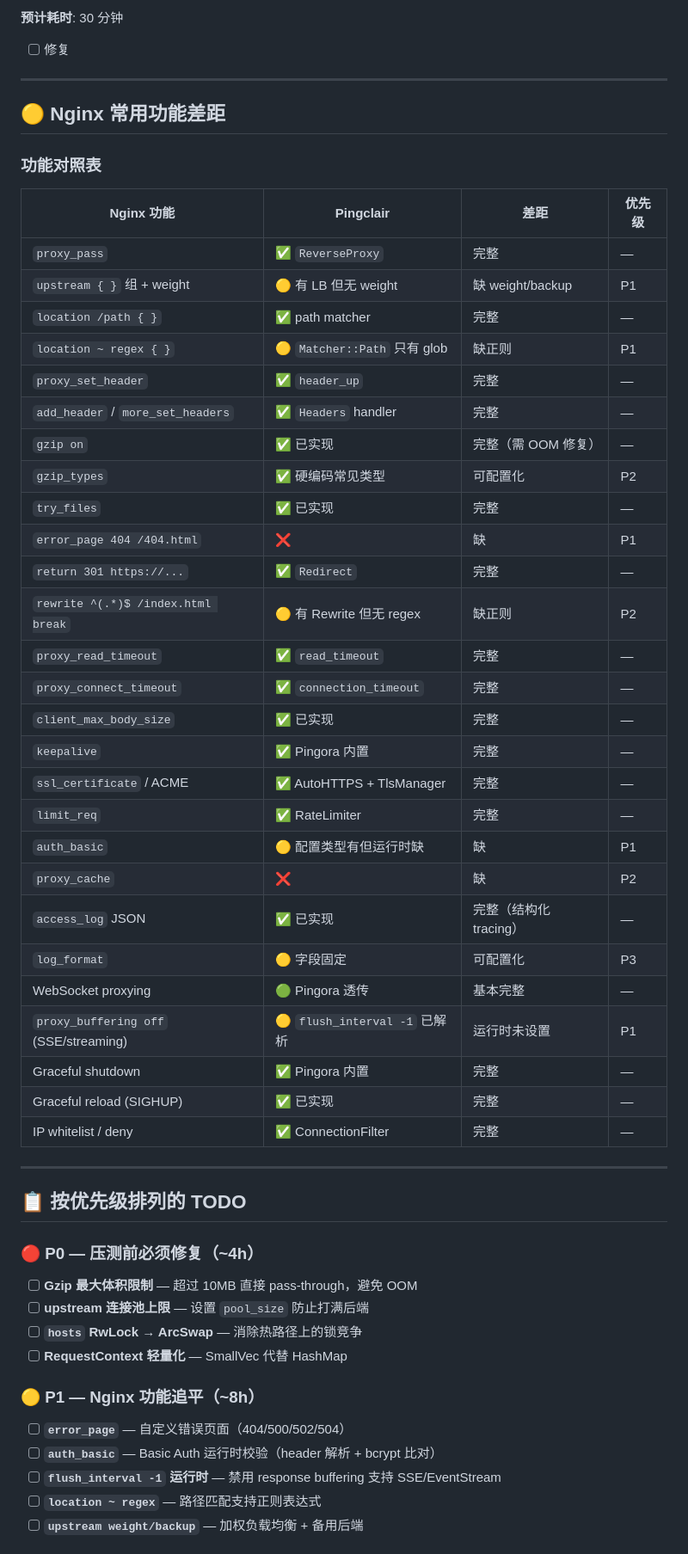
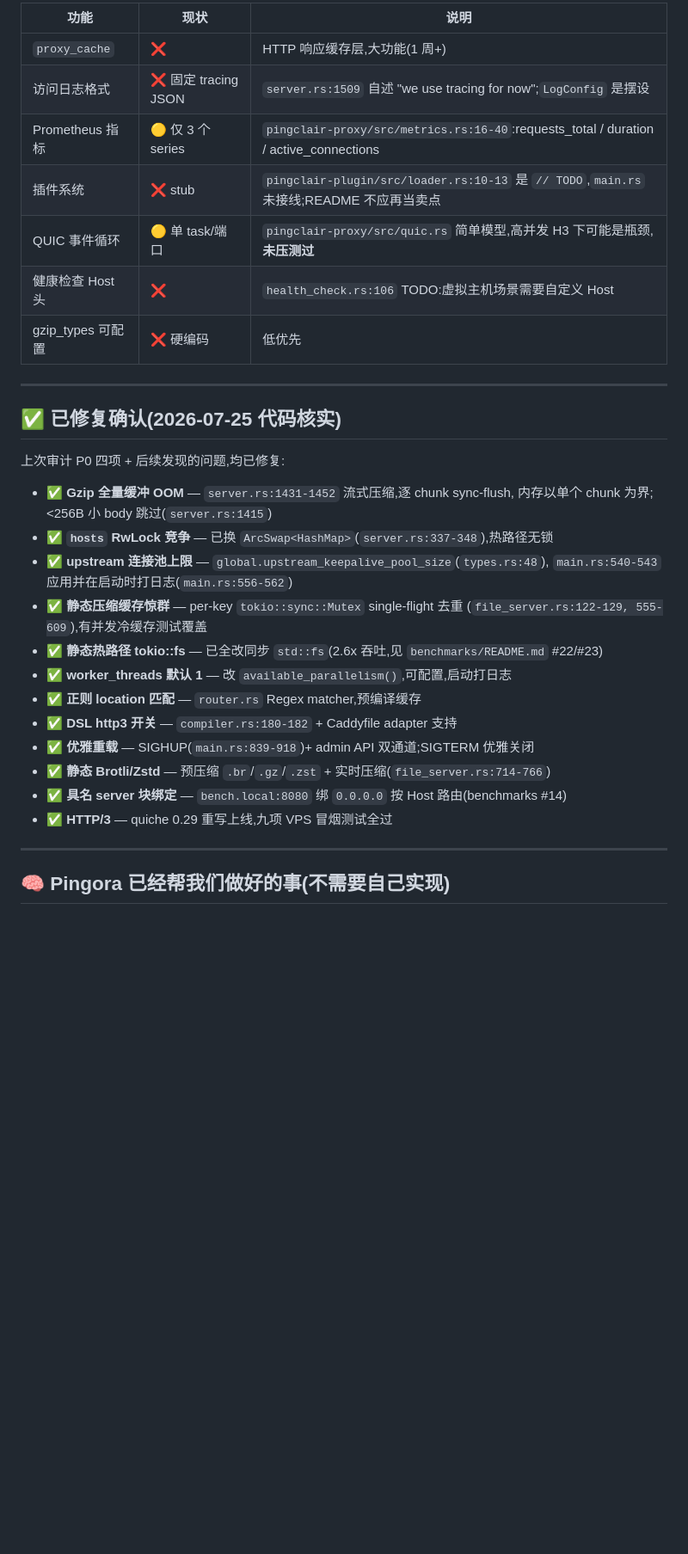
Before and after one commit to dorianverlaine/pingclair, a Markdown page: docs/AUDIT_NGINX_PARITY.md, the part around one of its changes. Shown at 86% size. Drawn GitHub-style; blank space fills up the shorter version.

Commit message:
📝 docs(audit): re-verify against v0.1.7 code — P0s fixed, 3 new blockers identified

```diff
--- a/docs/AUDIT_NGINX_PARITY.md
+++ b/docs/AUDIT_NGINX_PARITY.md
@@ -71,60 +81,37 @@
 
-**预计耗时**: 30 分钟
-
-- [ ] 修复
+| 功能 | 现状 | 说明 |
+|------|------|------|
+| `proxy_cache` | ❌ | HTTP 响应缓存层,大功能(1 周+) |
+| 访问日志格式 | ❌ 固定 tracing JSON | `server.rs:1509` 自述 "we use tracing for now";`LogConfig` 是摆设 |
+| Prometheus 指标 | 🟡 仅 3 个 series | `pingclair-proxy/src/metrics.rs:16-40`:requests_total / duration / active_connections |
+| 插件系统 | ❌ stub | `pingclair-plugin/src/loader.rs:10-13` 是 `// TODO`,`main.rs` 未接线;README 不应再当卖点 |
+| QUIC 事件循环 | 🟡 单 task/端口 | `pingclair-proxy/src/quic.rs` 简单模型,高并发 H3 下可能是瓶颈,**未压测过** |
+| 健康检查 Host 头 | ❌ | `health_check.rs:106` TODO:虚拟主机场景需要自定义 Host |
+| gzip_types 可配置 | ❌ 硬编码 | 低优先 |
 
 ---
 
-## 🟡 Nginx 常用功能差距
+## ✅ 已修复确认(2026-07-25 代码核实)
 
-### 功能对照表
+上次审计 P0 四项 + 后续发现的问题,均已修复:
 
-| Nginx 功能 | Pingclair | 差距 | 优先级 |
-|------------|-----------|------|--------|
-| `proxy_pass` | ✅ `ReverseProxy` | 完整 | — |
-| `upstream { }` 组 + weight | 🟡 有 LB 但无 weight | 缺 weight/backup | P1 |
-| `location /path { }` | ✅ path matcher | 完整 | — |
-| `location ~ regex { }` | 🟡 `Matcher::Path` 只有 glob | 缺正则 | P1 |
-| `proxy_set_header` | ✅ `header_up` | 完整 | — |
-| `add_header` / `more_set_headers` | ✅ `Headers` handler | 完整 | — |
-| `gzip on` | ✅ 已实现 | 完整（需 OOM 修复） | — |
-| `gzip_types` | ✅ 硬编码常见类型 | 可配置化 | P2 |
-| `try_files` | ✅ 已实现 | 完整 | — |
-| `error_page 404 /404.html` | ❌ | 缺 | P1 |
-| `return 301 https://...` | ✅ `Redirect` | 完整 | — |
-| `rewrite ^(.*)$ /index.html break` | 🟡 有 Rewrite 但无 regex | 缺正则 | P2 |
-| `proxy_read_timeout` | ✅ `read_timeout` | 完整 | — |
-| `proxy_connect_timeout` | ✅ `connection_timeout` | 完整 | — |
-| `client_max_body_size` | ✅ 已实现 | 完整 | — |
-| `keepalive` | ✅ Pingora 内置 | 完整 | — |
-| `ssl_certificate` / ACME | ✅ AutoHTTPS + TlsManager | 完整 | — |
-| `limit_req` | ✅ RateLimiter | 完整 | — |
-| `auth_basic` | 🟡 配置类型有但运行时缺 | 缺 | P1 |
-| `proxy_cache` | ❌ | 缺 | P2 |
-| `access_log` JSON | ✅ 已实现 | 完整（结构化 tracing） | — |
-| `log_format` | 🟡 字段固定 | 可配置化 | P3 |
-| WebSocket proxying | 🟢 Pingora 透传 | 基本完整 | — |
-| `proxy_buffering off` (SSE/streaming) | 🟡 `flush_interval -1` 已解析 | 运行时未设置 | P1 |
-| Graceful shutdown | ✅ Pingora 内置 | 完整 | — |
-| Graceful reload (SIGHUP) | ✅ 已实现 | 完整 | — |
-| IP whitelist / deny | ✅ ConnectionFilter | 完整 | — |
+- ✅ **Gzip 全量缓冲 OOM** — `server.rs:1431-1452` 流式压缩,逐 chunk sync-flush,
+  内存以单个 chunk 为界;<256B 小 body 跳过(`server.rs:1415`)
+- ✅ **`hosts` RwLock 竞争** — 已换 `ArcSwap<HashMap>`(`server.rs:337-348`),热路径无锁
+- ✅ **upstream 连接池上限** — `global.upstream_keepalive_pool_size`(`types.rs:48`),
+  `main.rs:540-543` 应用并在启动时打日志(`main.rs:556-562`)
+- ✅ **静态压缩缓存惊群** — per-key `tokio::sync::Mutex` single-flight 去重
+  (`file_server.rs:122-129, 555-609`),有并发冷缓存测试覆盖
+- ✅ **静态热路径 tokio::fs** — 已全改同步 `std::fs`(2.6x 吞吐,见 `benchmarks/README.md` #22/#23)
+- ✅ **worker_threads 默认 1** — 改 `available_parallelism()`,可配置,启动打日志
+- ✅ **正则 location 匹配** — `router.rs` Regex matcher,预编译缓存
+- ✅ **DSL http3 开关** — `compiler.rs:180-182` + Caddyfile adapter 支持
+- ✅ **优雅重载** — SIGHUP(`main.rs:839-918`)+ admin API 双通道;SIGTERM 优雅关闭
+- ✅ **静态 Brotli/Zstd** — 预压缩 `.br`/`.gz`/`.zst` + 实时压缩(`file_server.rs:714-766`)
+- ✅ **具名 server 块绑定** — `bench.local:8080` 绑 `0.0.0.0` 按 Host 路由(benchmarks #14)
+- ✅ **HTTP/3** — quiche 0.29 重写上线,九项 VPS 冒烟测试全过
 
 ---
 
-## 📋 按优先级排列的 TODO
+## 🧠 Pingora 已经帮我们做好的事(不需要自己实现)
 
-### 🔴 P0 — 压测前必须修复（~4h）
-
-- [ ] **Gzip 最大体积限制** — 超过 10MB 直接 pass-through，避免 OOM
-- [ ] **upstream 连接池上限** — 设置 `pool_size` 防止打满后端
-- [ ] **`hosts` RwLock → ArcSwap** — 消除热路径上的锁竞争
-- [ ] **RequestContext 轻量化** — SmallVec 代替 HashMap
-
-### 🟡 P1 — Nginx 功能追平（~8h）
-
-- [ ] **`error_page`** — 自定义错误页面（404/500/502/504）
-- [ ] **`auth_basic`** — Basic Auth 运行时校验（header 解析 + bcrypt 比对）
-- [ ] **`flush_interval -1` 运行时** — 禁用 response buffering 支持 SSE/EventStream
-- [ ] **`location ~ regex`** — 路径匹配支持正则表达式
-- [ ] **`upstream weight/backup`** — 加权负载均衡 + 备用后端
-
```
Also changed, not shown: other parts of docs/AUDIT_NGINX_PARITY.md (+67 -63 lines).
